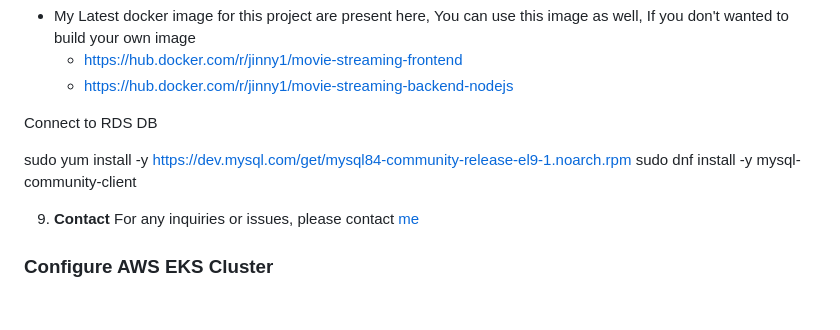
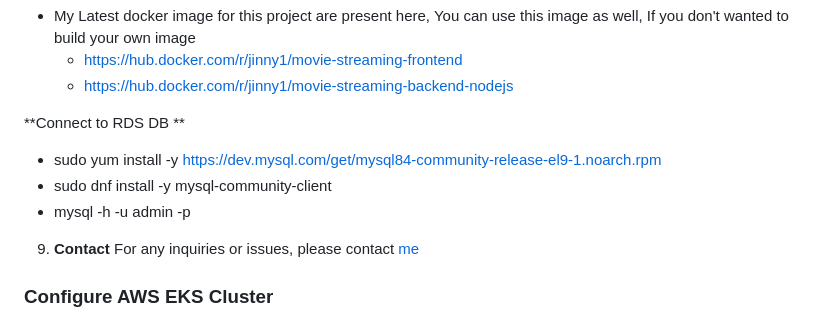
Before and after one commit to sudhanshuvlog/Movie-Streaming-App-DevOps, a Markdown page: README.md, the part around the change. Rendered like a GitHub page.

Commit message:
Update README with RDS DB connection instructions
Formatted the section header and added a command to connect to the RDS database.

```diff
--- a/README.md
+++ b/README.md
@@ -130,10 +130,11 @@ The project follows a multi-container Docker architecture consisting of three ma
     - https://hub.docker.com/r/jinny1/movie-streaming-frontend
     - https://hub.docker.com/r/jinny1/movie-streaming-backend-nodejs
 
-Connect to RDS DB
+**Connect to RDS DB **
 
-sudo yum install -y https://dev.mysql.com/get/mysql84-community-release-el9-1.noarch.rpm
-sudo dnf install -y mysql-community-client
+  - sudo yum install -y https://dev.mysql.com/get/mysql84-community-release-el9-1.noarch.rpm
+  - sudo dnf install -y mysql-community-client
+  -  mysql -h <hostname> -u admin -p
 
 9. **Contact**
     For any inquiries or issues, please contact [me](https://www.linkedin.com/in/sudhanshu--pandey/)
```
